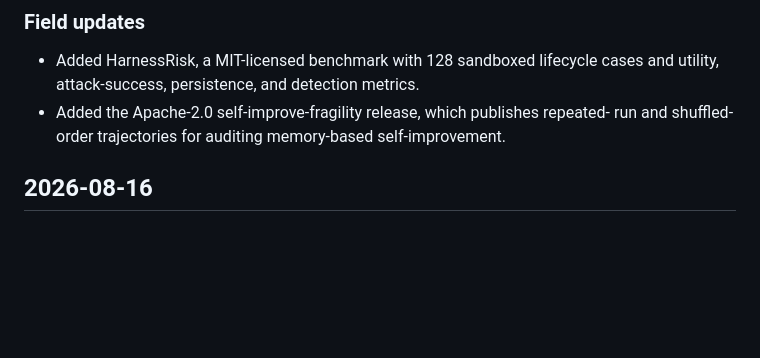
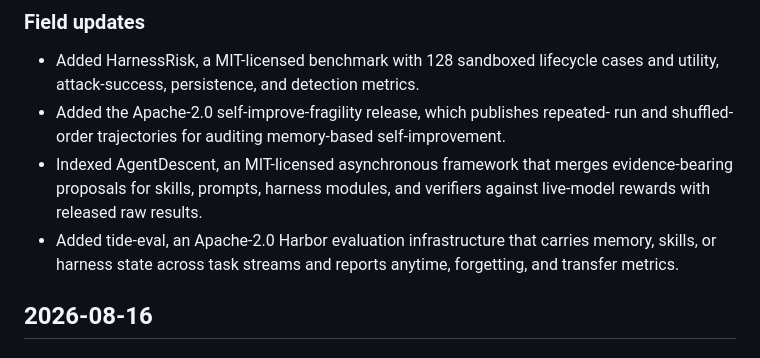
Before and after one commit to YuxingLu613/awesome-agentic-evolution, a Markdown page: CHANGELOG.md, the part around the change. Drawn GitHub-style; blank space fills up the shorter version.

```diff
--- a/CHANGELOG.md
+++ b/CHANGELOG.md
@@ -10,6 +10,12 @@ All notable editorial updates are recorded here.
   cases and utility, attack-success, persistence, and detection metrics.
 - Added the Apache-2.0 self-improve-fragility release, which publishes repeated-
   run and shuffled-order trajectories for auditing memory-based self-improvement.
+- Indexed AgentDescent, an MIT-licensed asynchronous framework that merges
+  evidence-bearing proposals for skills, prompts, harness modules, and verifiers
+  against live-model rewards with released raw results.
+- Added tide-eval, an Apache-2.0 Harbor evaluation infrastructure that carries
+  memory, skills, or harness state across task streams and reports anytime,
+  forgetting, and transfer metrics.
 
 ## 2026-08-16
 
```
Also changed, not shown: README.md (+9 -0 lines).
